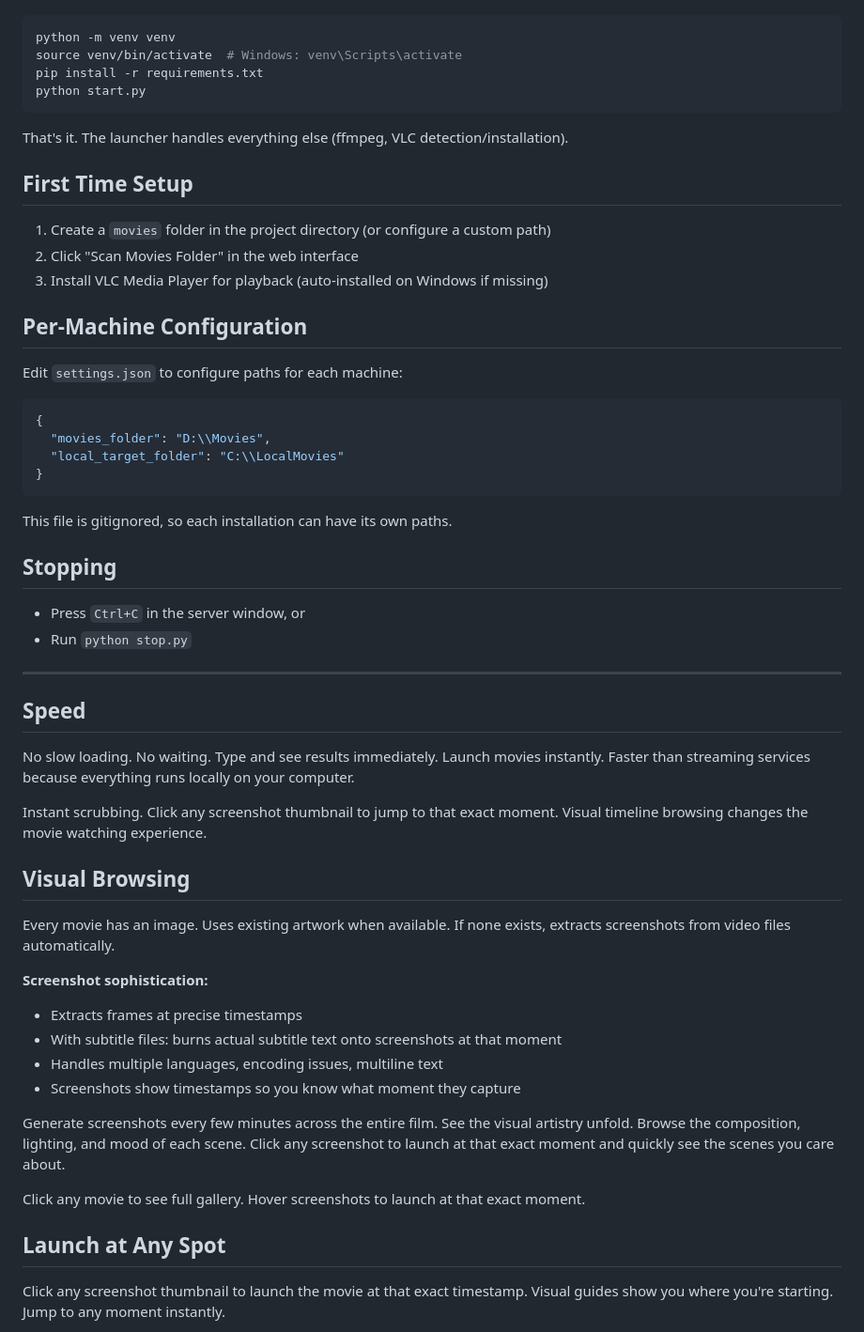
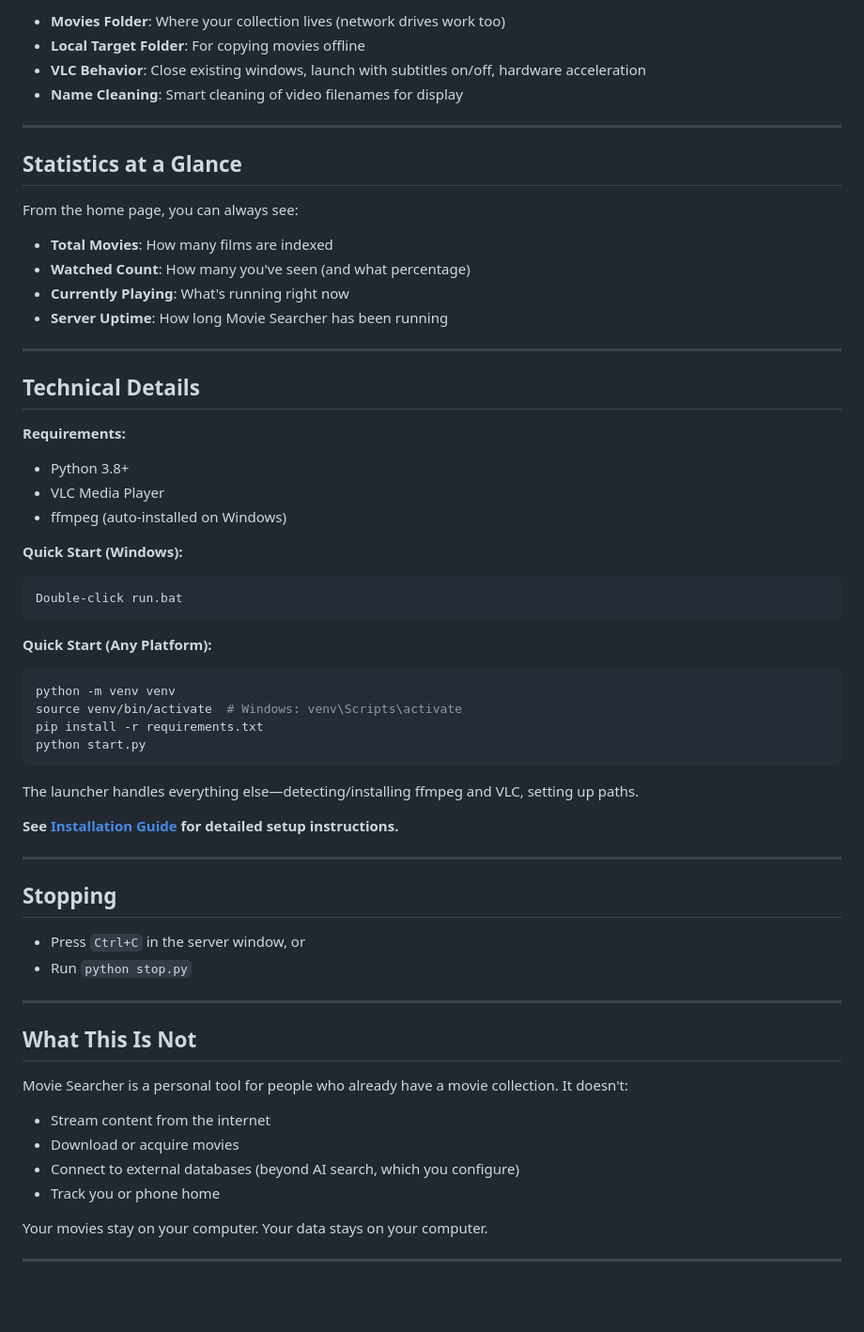
Before and after one commit to ernop/movie-searcher, a Markdown page: README.md, the part around the change printed below. Shown: that part at 94% size. GitHub-like rendering; blank space fills up the shorter version.

````diff
--- a/README.md
+++ b/README.md
@@ -10,3 +158,34 @@ A personal video library browser. Faster than Netflix, Amazon, Plex. Instant scr
+- **Movies Folder**: Where your collection lives (network drives work too)
+- **Local Target Folder**: For copying movies offline
+- **VLC Behavior**: Close existing windows, launch with subtitles on/off, hardware acceleration
+- **Name Cleaning**: Smart cleaning of video filenames for display
+
+---
+
+## Statistics at a Glance
+
+From the home page, you can always see:
+
+- **Total Movies**: How many films are indexed
+- **Watched Count**: How many you've seen (and what percentage)
+- **Currently Playing**: What's running right now
+- **Server Uptime**: How long Movie Searcher has been running
+
+---
+
+## Technical Details
+
+**Requirements:**
+- Python 3.8+
+- VLC Media Player
+- ffmpeg (auto-installed on Windows)
+
+**Quick Start (Windows):**
+```
+Double-click run.bat
+```
+
+**Quick Start (Any Platform):**
 ```bash
 python -m venv venv
 source venv/bin/activate  # Windows: venv\Scripts\activate
@@ -14,26 +193,11 @@ pip install -r requirements.txt
 python start.py
 ```
 
-That's it. The launcher handles everything else (ffmpeg, VLC detection/installation).
+The launcher handles everything else—detecting/installing ffmpeg and VLC, setting up paths.
 
-## First Time Setup
+**See [Installation Guide](docs/installation.md) for detailed setup instructions.**
 
-1. Create a `movies` folder in the project directory (or configure a custom path)
-2. Click "Scan Movies Folder" in the web interface
-3. Install VLC Media Player for playback (auto-installed on Windows if missing)
-
-## Per-Machine Configuration
-
-Edit `settings.json` to configure paths for each machine:
-
-```json
-{
-  "movies_folder": "D:\\Movies",
-  "local_target_folder": "C:\\LocalMovies"
-}
-```
-
-This file is gitignored, so each installation can have its own paths.
+---
 
 ## Stopping
 
@@ -42,27 +206,16 @@ This file is gitignored, so each installation can have its own paths.
 
 ---
 
-## Speed
+## What This Is Not
 
-No slow loading. No waiting. Type and see results immediately. Launch movies instantly. Faster than streaming services because everything runs locally on your computer.
+Movie Searcher is a personal tool for people who already have a movie collection. It doesn't:
 
-Instant scrubbing. Click any screenshot thumbnail to jump to that exact moment. Visual timeline browsing changes the movie watching experience.
+- Stream content from the internet
+- Download or acquire movies
+- Connect to external databases (beyond AI search, which you configure)
+- Track you or phone home
 
-## Visual Browsing
+Your movies stay on your computer. Your data stays on your computer.
 
-Every movie has an image. Uses existing artwork when available. If none exists, extracts screenshots from video files automatically.
+---
 
-**Screenshot sophistication:**
-- Extracts frames at precise timestamps
-- With subtitle files: burns actual subtitle text onto screenshots at that moment
-- Handles multiple languages, encoding issues, multiline text
-- Screenshots show timestamps so you know what moment they capture
-
-Generate screenshots every few minutes across the entire film. See the visual artistry unfold. Browse the composition, lighting, and mood of each scene. Click any screenshot to launch at that exact moment and quickly see the scenes you care about.
-
-Click any movie to see full gallery. Hover screenshots to launch at that exact moment.
-
-## Launch at Any Spot
-
-Click any screenshot thumbnail to launch the movie at that exact timestamp. Visual guides show you where you're starting. Jump to any moment instantly.
-
````
Also changed, not shown: other parts of README.md (+153 -39 lines), docs/installation.md (+28 -2 lines), docs/screenshot-explore.png (added), docs/screenshot-home.png (added), docs/screenshot-lists.png (added), docs/screenshot-movie-detail.png (added), 12 other files.
